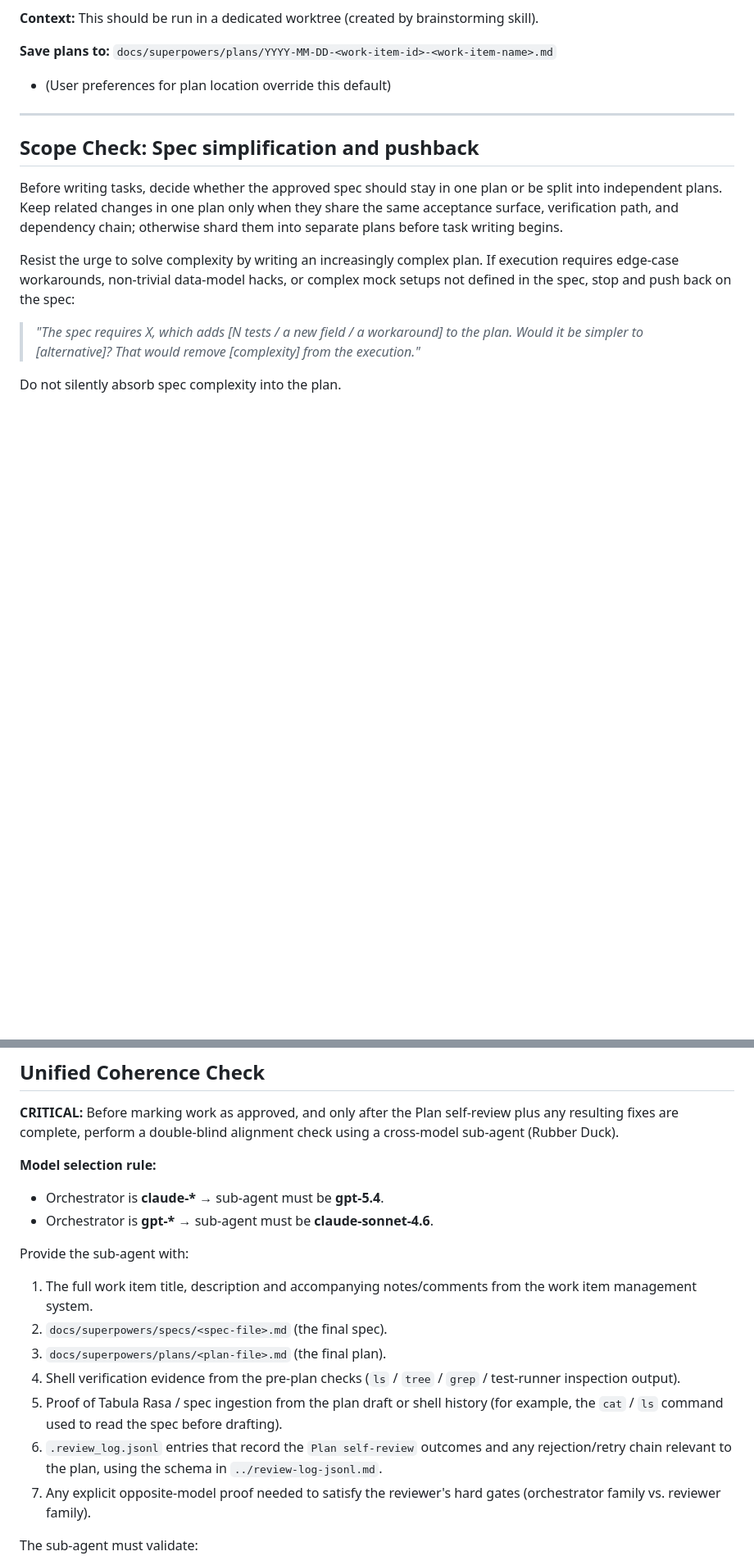
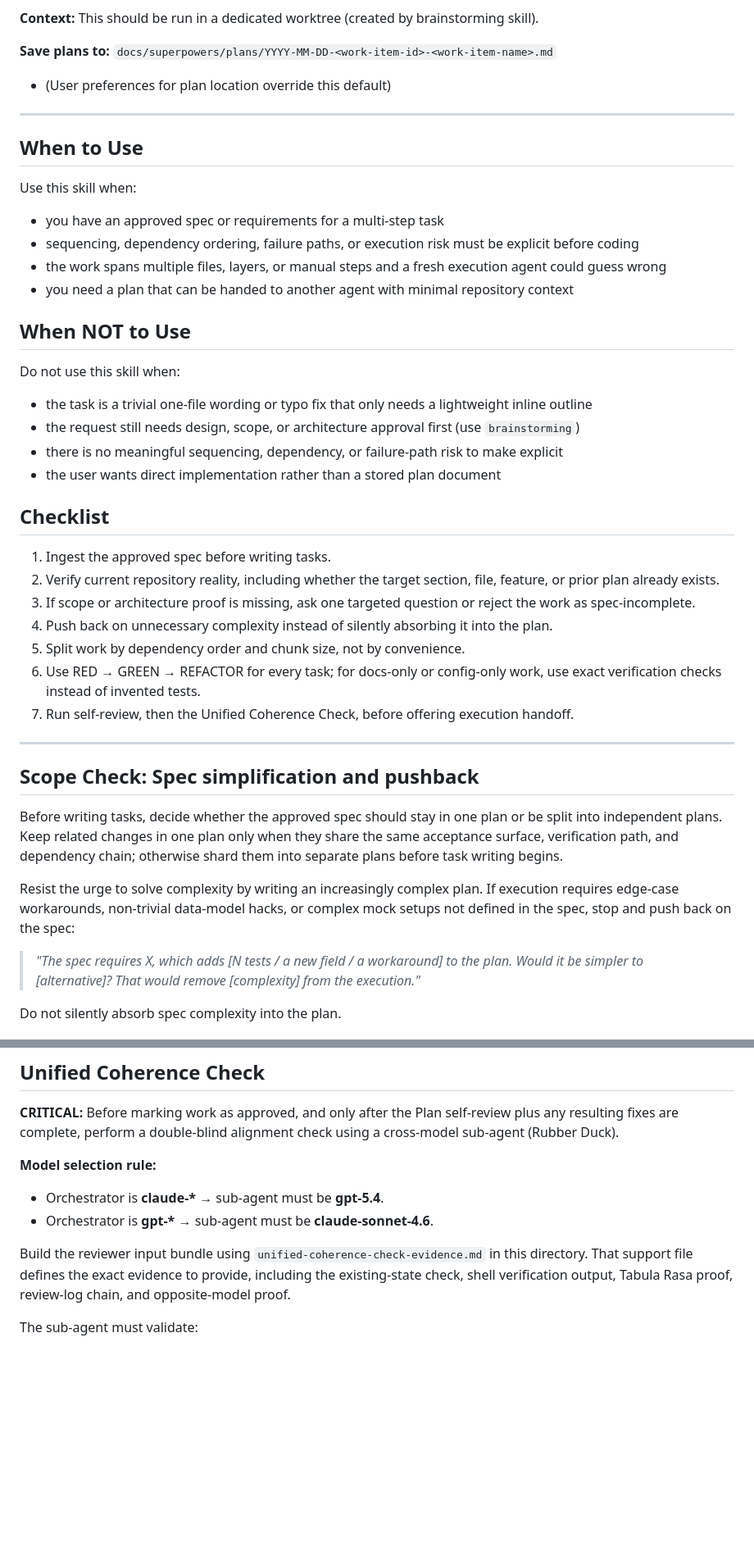
Before and after one commit to Itzalive/resistance-ai, a Markdown page: skills/writing-plans/SKILL.md, 2 parts joined by grey strips. Shown at 82% size. Drawn GitHub-style; blank space fills up the shorter version.

Commit message:
Minor adjustments to writing plans skill

```diff
--- a/skills/writing-plans/SKILL.md
+++ b/skills/writing-plans/SKILL.md
@@ -20,6 +20,36 @@ is an optional overlay only. Strictly apply repo-root overlays; if they contradi
 
 **Save plans to:** `docs/superpowers/plans/YYYY-MM-DD-<work-item-id>-<work-item-name>.md`
 - (User preferences for plan location override this default)
+
+---
+
+## When to Use
+
+Use this skill when:
+
+- you have an approved spec or requirements for a multi-step task
+- sequencing, dependency ordering, failure paths, or execution risk must be explicit before coding
+- the work spans multiple files, layers, or manual steps and a fresh execution agent could guess wrong
+- you need a plan that can be handed to another agent with minimal repository context
+
+## When NOT to Use
+
+Do not use this skill when:
+
+- the task is a trivial one-file wording or typo fix that only needs a lightweight inline outline
+- the request still needs design, scope, or architecture approval first (use `brainstorming`)
+- there is no meaningful sequencing, dependency, or failure-path risk to make explicit
+- the user wants direct implementation rather than a stored plan document
+
+## Checklist
+
+1. Ingest the approved spec before writing tasks.
+2. Verify current repository reality, including whether the target section, file, feature, or prior plan already exists.
+3. If scope or architecture proof is missing, ask one targeted question or reject the work as spec-incomplete.
+4. Push back on unnecessary complexity instead of silently absorbing it into the plan.
+5. Split work by dependency order and chunk size, not by convenience.
+6. Use RED → GREEN → REFACTOR for every task; for docs-only or config-only work, use exact verification checks instead of invented tests.
+7. Run self-review, then the Unified Coherence Check, before offering execution handoff.
 
 ---
 
@@ -363,19 +407,10 @@ a cross-model sub-agent (Rubber Duck).
 - Orchestrator is **claude-\*** → sub-agent must be **gpt-5.4**.
 - Orchestrator is **gpt-\*** → sub-agent must be **claude-sonnet-4.6**.
 
-Provide the sub-agent with:
-1. The full work item title, description and accompanying notes/comments from the work item management system.
-2. `docs/superpowers/specs/<spec-file>.md` (the final spec).
-3. `docs/superpowers/plans/<plan-file>.md` (the final plan).
-4. Shell verification evidence from the pre-plan checks (`ls` / `tree` / `grep`
-   / test-runner inspection output).
-5. Proof of Tabula Rasa / spec ingestion from the plan draft or shell history
-   (for example, the `cat` / `ls` command used to read the spec before drafting).
-7. `.review_log.jsonl` entries that record the `Plan self-review` outcomes and any
-   rejection/retry chain relevant to the plan, using the schema in
-   `../review-log-jsonl.md`.
-8. Any explicit opposite-model proof needed to satisfy the reviewer's hard gates
-   (orchestrator family vs. reviewer family).
+Build the reviewer input bundle using `unified-coherence-check-evidence.md` in this
+directory. That support file defines the exact evidence to provide, including the
+existing-state check, shell verification output, Tabula Rasa proof, review-log chain,
+and opposite-model proof.
 
 The sub-agent must validate:
 - **Alignment A (Spec vs. Work Item):** Does the spec satisfy every functional
```
Also changed, not shown: other parts of skills/writing-plans/SKILL.md (+20 -6 lines), skills/writing-plans/plan-document-reviewer-prompt.md (+2 -0 lines), skills/writing-plans/unified-coherence-check-evidence.md (added, +56 -0 lines).
